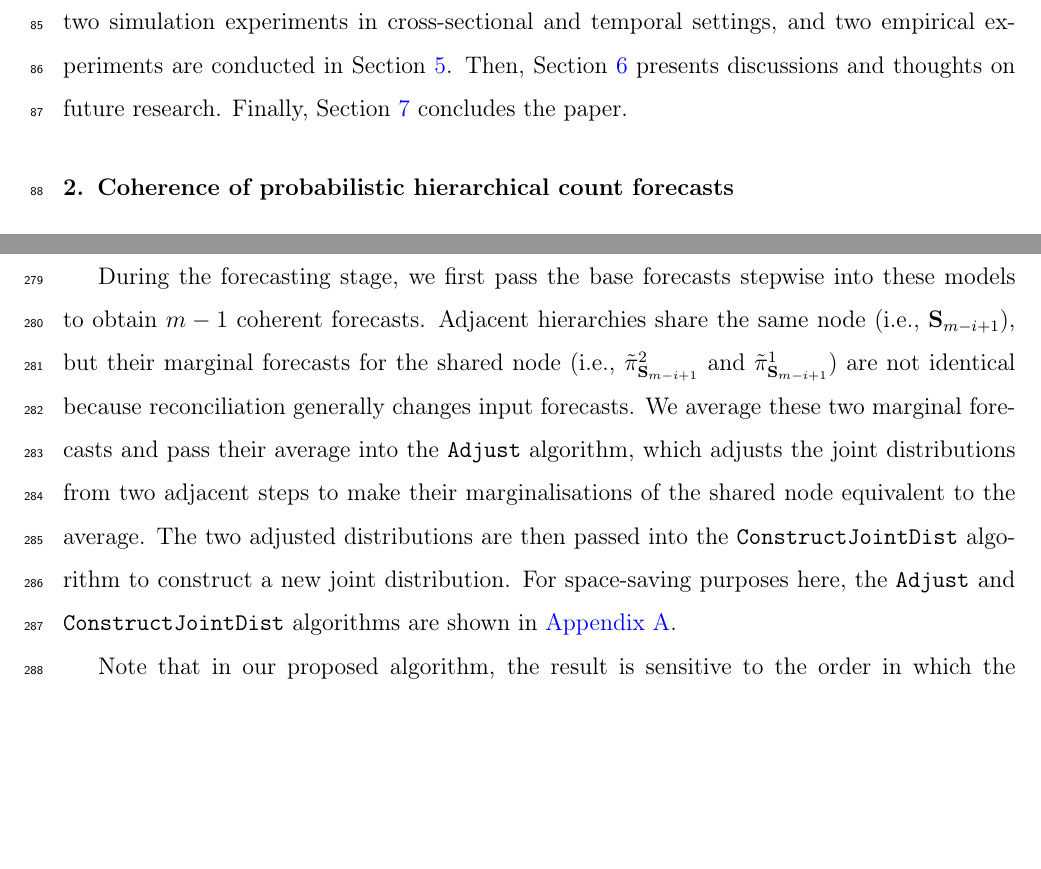
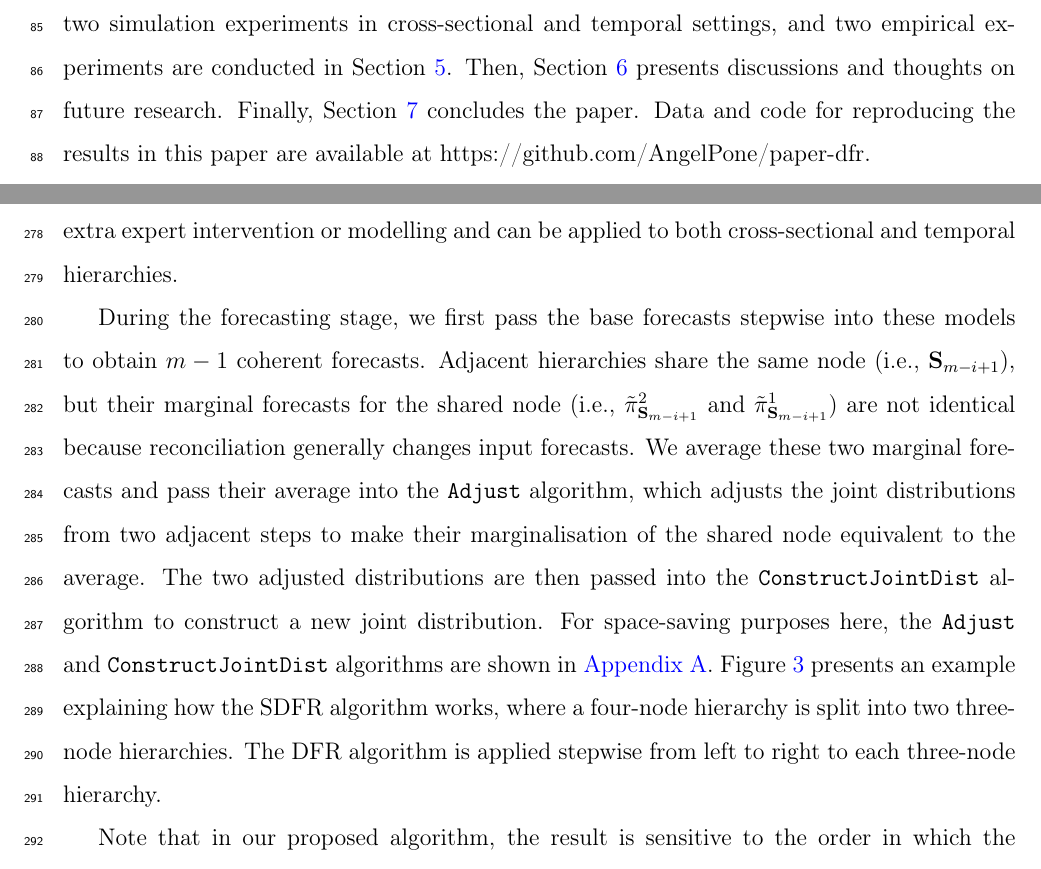
Before and after one commit to AngelPone/paper-dfr, a LaTeX paper (manuscript/dfr.tex): two parts of pages 4 and 15 of 32 before the commit and two parts of pages 4 and 15 of 33 after it, joined at a grey line, cut so that both start at the same text, the shorter picture padded with empty space. Compiled offline with pdfLaTeX.

Commit message:
add github link

```diff
--- a/manuscript/dfr.tex
+++ b/manuscript/dfr.tex
@@ -104,6 +104,7 @@ Section \ref{sec:method} details the proposed discrete reconciliation framework
 Section \ref{sec:simulation} performs two simulation experiments in cross-sectional and temporal settings, and two empirical experiments are conducted in Section \ref{sec:application}.
 Then, Section \ref{sec:discussion} presents discussions and thoughts on future research.
 Finally, Section \ref{sec:conclusion} concludes the paper.
+Data and code for reproducing the results in this paper are available at https://github.com/AngelPone/paper-dfr.
 
 
 
@@ -391,6 +392,7 @@ This section outlines our proposed methods for optimal discrete reconciliation.
 
   During the forecasting stage, we first pass the base forecasts stepwise into these models to obtain $m-1$ coherent forecasts.
   Adjacent hierarchies share the same node (i.e., $\mathbf{S}_{m-i+1}$), but their marginal forecasts for the shared node (i.e., $\tilde\pi^{2}_{\mathbf{S}_{m-i+1}}$ and $\tilde\pi^{1}_{\mathbf{S}_{m-i+1}}$) are not identical because reconciliation generally changes input forecasts.
-  We average these two marginal forecasts and pass their average into the \code{Adjust} algorithm, which adjusts the joint distributions from two adjacent steps to make their marginalisations of the shared node equivalent to the average.
+  We average these two marginal forecasts and pass their average into the \code{Adjust} algorithm, which adjusts the joint distributions from two adjacent steps to make their marginalisation of the shared node equivalent to the average.
   The two adjusted distributions are then passed into the \code{ConstructJointDist} algorithm to construct a new joint distribution.
   For space-saving purposes here, the \code{Adjust} and \code{ConstructJointDist} algorithms are shown in \ref{appendix:adjust}.
+  Figure~\ref{fig:sdfr} presents an example explaining how the SDFR algorithm works, where a four-node hierarchy is split into two three-node hierarchies. The DFR algorithm is  applied stepwise from left to right to each three-node hierarchy.
@@ -397,3 +404,4 @@ This section outlines our proposed methods for optimal discrete reconciliation.
+  \end{figure}
 
   Note that in our proposed algorithm, the result is sensitive to the order in which the bottom level series are combined. Consequently, we average results over different random orders of the bottom-level series; this reduces forecast uncertainty introduced by the \code{Adjust} and \code{ConstructJointDist} algorithms.
   When handling hierarchy with more aggregation levels, we can repeat the above procedure for each aggregated series either in a bottom-up or top-down manner. This means we reconcile the base forecasts of one level and use the reconciled forecasts as base children forecasts(bottom-up) or base parent forecasts (top-down) to reconcile the next level.
```
Also changed, not shown: manuscript/dfr.tex (5 more changed lines).
